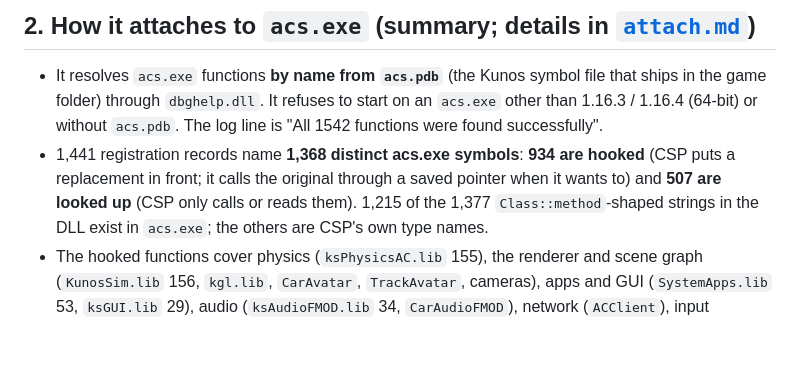
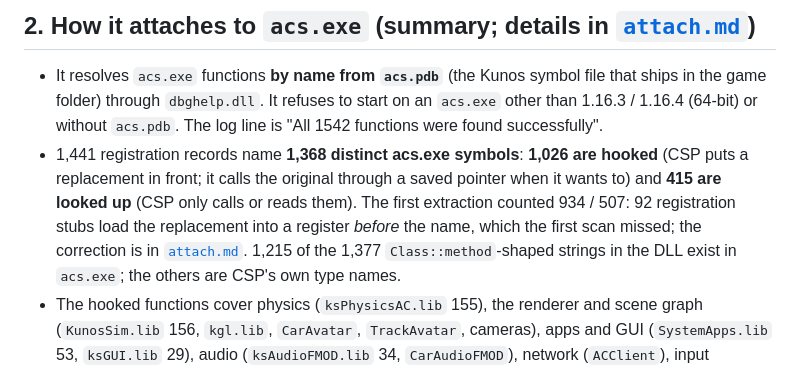
Before and after one commit to thesupersupersigma/rustyAC, a Markdown page: docs/csp/README.md, the part around the change. Rendered like a GitHub page; blank space fills up the shorter version.

Commit message:
docs(csp): correct hook / lookup totals to 1,026 / 415

```diff
--- a/docs/csp/README.md
+++ b/docs/csp/README.md
@@ -45,9 +45,11 @@ its replacement functions, the briefs the area files were written from.
 - It resolves `acs.exe` functions **by name from `acs.pdb`** (the Kunos symbol file that ships in the
   game folder) through `dbghelp.dll`. It refuses to start on an `acs.exe` other than 1.16.3 / 1.16.4
   (64-bit) or without `acs.pdb`. The log line is "All 1542 functions were found successfully".
-- 1,441 registration records name **1,368 distinct acs.exe symbols**: **934 are hooked** (CSP puts a
-  replacement in front; it calls the original through a saved pointer when it wants to) and **507
-  are looked up** (CSP only calls or reads them). 1,215 of the 1,377 `Class::method`-shaped
+- 1,441 registration records name **1,368 distinct acs.exe symbols**: **1,026 are hooked** (CSP puts
+  a replacement in front; it calls the original through a saved pointer when it wants to) and **415
+  are looked up** (CSP only calls or reads them). The first extraction counted 934 / 507: 92
+  registration stubs load the replacement into a register *before* the name, which the first scan
+  missed; the correction is in [`attach.md`](attach.md). 1,215 of the 1,377 `Class::method`-shaped
   strings in the DLL exist in `acs.exe`; the others are CSP's own type names.
 - The hooked functions cover physics (`ksPhysicsAC.lib` 155), the renderer and scene graph
   (`KunosSim.lib` 156, `kgl.lib`, `CarAvatar`, `TrackAvatar`, cameras), apps and GUI (`SystemApps.lib`
```
Also changed, not shown: docs/csp/attach.md (+8 -0 lines).
